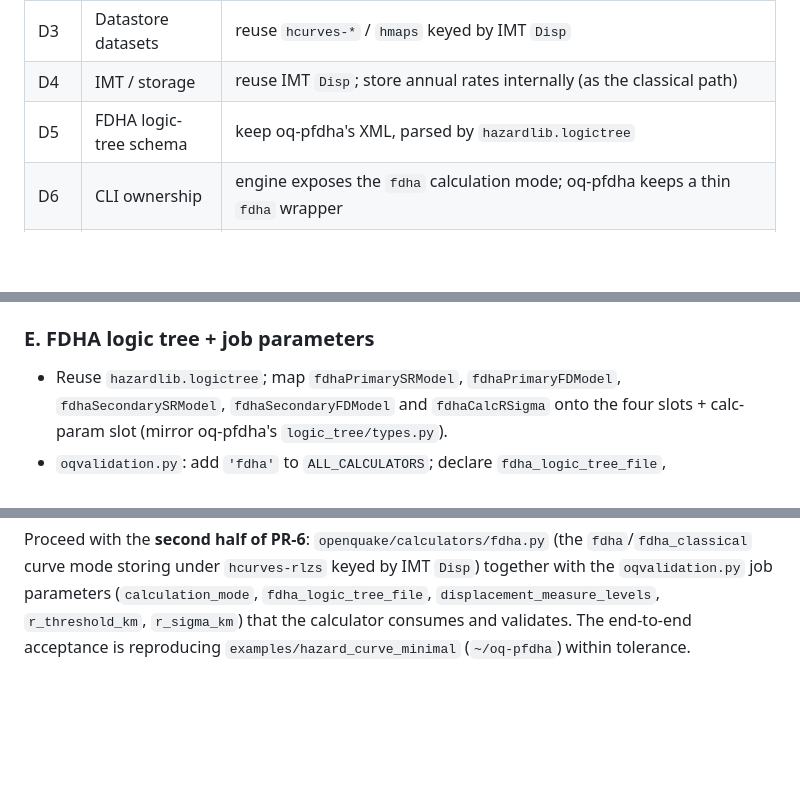
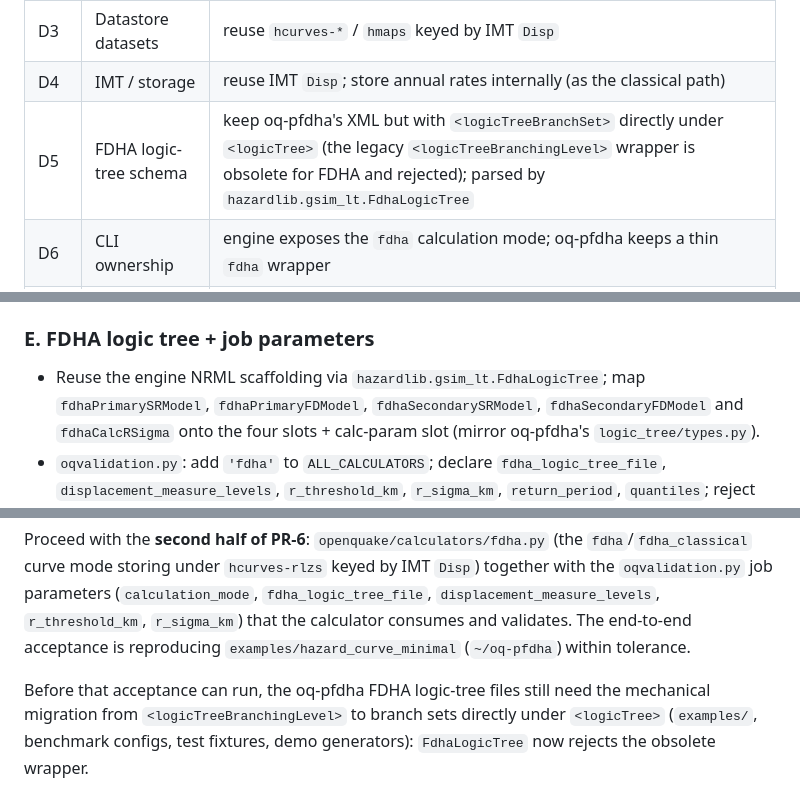
Before and after one commit to vup1120/oq-pfdha, a Markdown page: docs/EngineIntegration.md, 3 parts joined by grey strips. Drawn GitHub-style; blank space fills up the shorter version.

Commit message:
Plan: FDHA logic tree rejects the obsolete branching-level wrapper

```diff
--- a/docs/EngineIntegration.md
+++ b/docs/EngineIntegration.md
@@ -46,7 +46,7 @@ All decisions below are confirmed and are implemented by the PRs as written.
 | D2 | Trace geometry source | engine `surface.tor` only; no retained original trace unless parity forces it |
 | D3 | Datastore datasets | reuse `hcurves-*` / `hmaps` keyed by IMT `Disp` |
 | D4 | IMT / storage | reuse IMT `Disp`; store annual rates internally (as the classical path) |
-| D5 | FDHA logic-tree schema | keep oq-pfdha's XML, parsed by `hazardlib.logictree` |
+| D5 | FDHA logic-tree schema | keep oq-pfdha's XML but with `<logicTreeBranchSet>` directly under `<logicTree>` (the legacy `<logicTreeBranchingLevel>` wrapper is obsolete for FDHA and rejected); parsed by `hazardlib.gsim_lt.FdhaLogicTree` |
 | D6 | CLI ownership | engine exposes the `fdha` calculation mode; oq-pfdha keeps a thin `fdha` wrapper |
 | D7 | Canonical model API | oq-pfdha explicit `get_prob(d, mag, rx, r, …)`; one engine ctx adapter |
 | D8 | Numeric parity | 1e-12 rel. on rates for identical geometry; documented tolerance where `tor` differs |
@@ -163,7 +163,8 @@ Reused engine layers (no duplication allowed):
   downstream machinery.
 
 ### E. FDHA logic tree + job parameters
-- Reuse `hazardlib.logictree`; map `fdhaPrimarySRModel`, `fdhaPrimaryFDModel`,
+- Reuse the engine NRML scaffolding via `hazardlib.gsim_lt.FdhaLogicTree`;
+  map `fdhaPrimarySRModel`, `fdhaPrimaryFDModel`,
   `fdhaSecondarySRModel`, `fdhaSecondaryFDModel` and `fdhaCalcRSigma` onto the
   four slots + calc-param slot (mirror oq-pfdha's `logic_tree/types.py`).
 - `oqvalidation.py`: add `'fdha'` to `ALL_CALCULATORS`; declare
@@ -277,3 +278,8 @@ IMT `Disp`) together with the `oqvalidation.py` job parameters
 `r_threshold_km`, `r_sigma_km`) that the calculator consumes and validates.
 The end-to-end acceptance is reproducing `examples/hazard_curve_minimal`
 (`~/oq-pfdha`) within tolerance.
+
+Before that acceptance can run, the oq-pfdha FDHA logic-tree files still need
+the mechanical migration from `<logicTreeBranchingLevel>` to branch sets
+directly under `<logicTree>` (`examples/`, benchmark configs, test fixtures,
+demo generators): `FdhaLogicTree` now rejects the obsolete wrapper.
```
